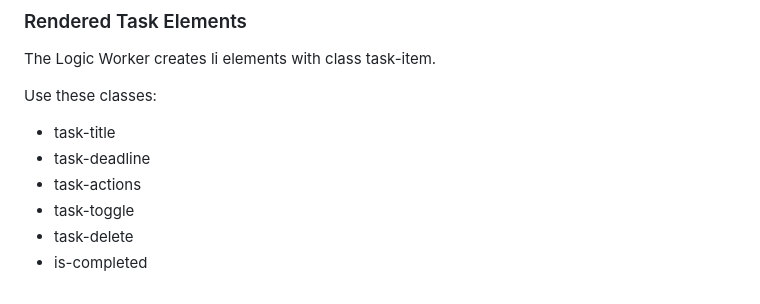
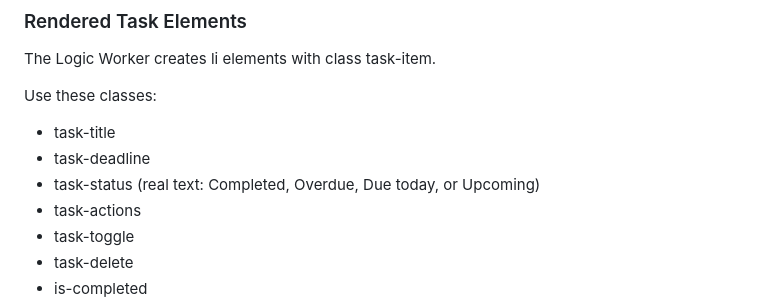
Before and after one commit to Avanith12/Study-Task-Tracker, a Markdown page: AGENTS.md, the part around the change. GitHub-like rendering.

Commit message:
Document coordinated task status element contract

```diff
--- a/AGENTS.md
+++ b/AGENTS.md
@@ -131,6 +131,7 @@ The Logic Worker creates li elements with class task-item.
 Use these classes:
 - task-title
 - task-deadline
+- task-status (real text: Completed, Overdue, Due today, or Upcoming)
 - task-actions
 - task-toggle
 - task-delete
```
